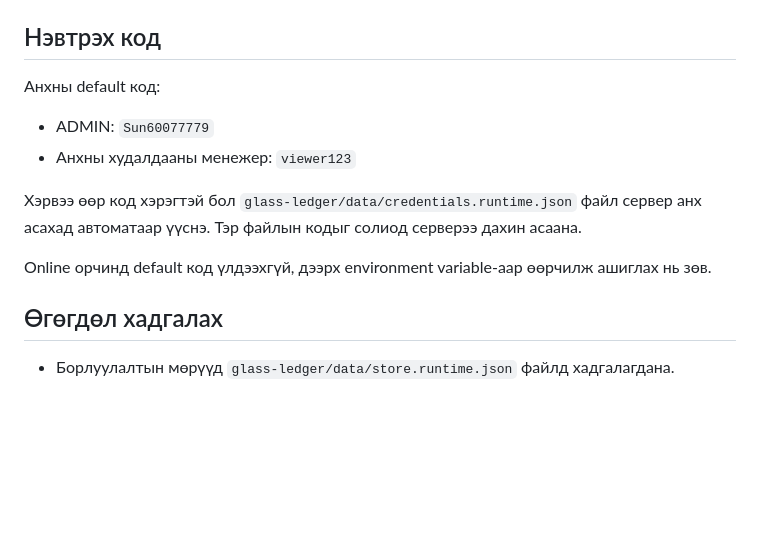
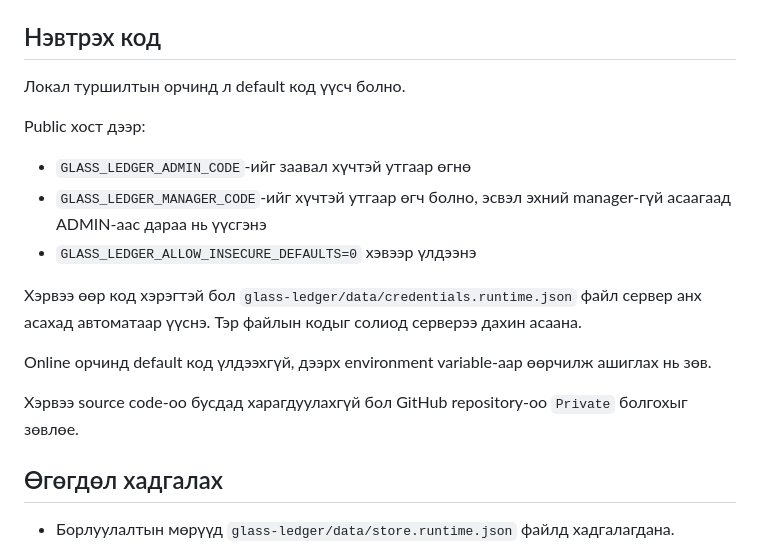
Before and after one commit to mglgeoray/glass-ledger, a Markdown page: README.md, the part around the change. Drawn GitHub-style; blank space fills up the shorter version.

Commit message:
Security hardening for README.md

```diff
--- a/README.md
+++ b/README.md
@@ -104,14 +104,19 @@ Volume mount path нь:
 
 ## Нэвтрэх код
 
-Анхны default код:
+Локал туршилтын орчинд л default код үүсч болно.
 
-- ADMIN: `Sun60077779`
-- Анхны худалдааны менежер: `viewer123`
+Public хост дээр:
+
+- `GLASS_LEDGER_ADMIN_CODE`-ийг заавал хүчтэй утгаар өгнө
+- `GLASS_LEDGER_MANAGER_CODE`-ийг хүчтэй утгаар өгч болно, эсвэл эхний manager-гүй асаагаад ADMIN-аас дараа нь үүсгэнэ
+- `GLASS_LEDGER_ALLOW_INSECURE_DEFAULTS=0` хэвээр үлдээнэ
 
 Хэрвээ өөр код хэрэгтэй бол `glass-ledger/data/credentials.runtime.json` файл сервер анх асахад автоматаар үүснэ. Тэр файлын кодыг солиод серверээ дахин асаана.
 
 Online орчинд default код үлдээхгүй, дээрх environment variable-аар өөрчилж ашиглах нь зөв.
+
+Хэрвээ source code-оо бусдад харагдуулахгүй бол GitHub repository-оо `Private` болгохыг зөвлөе.
 
 ## Өгөгдөл хадгалах
 
```
